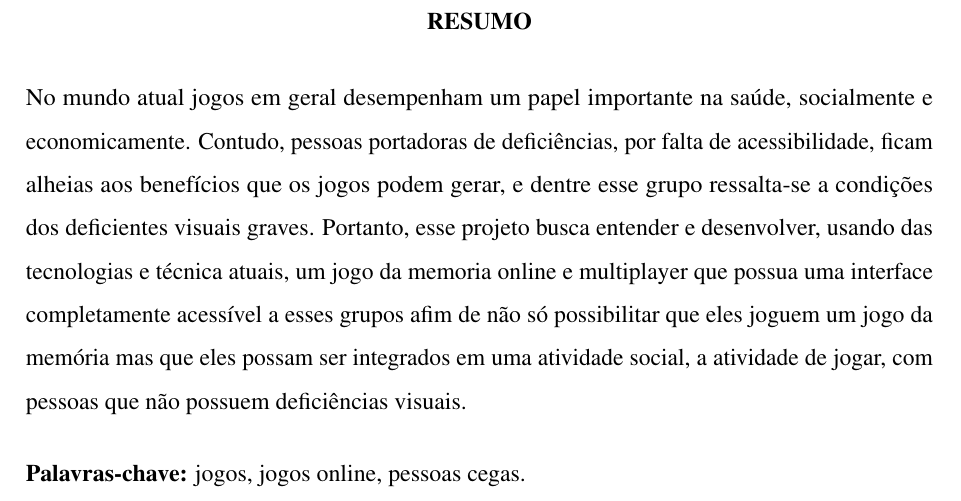
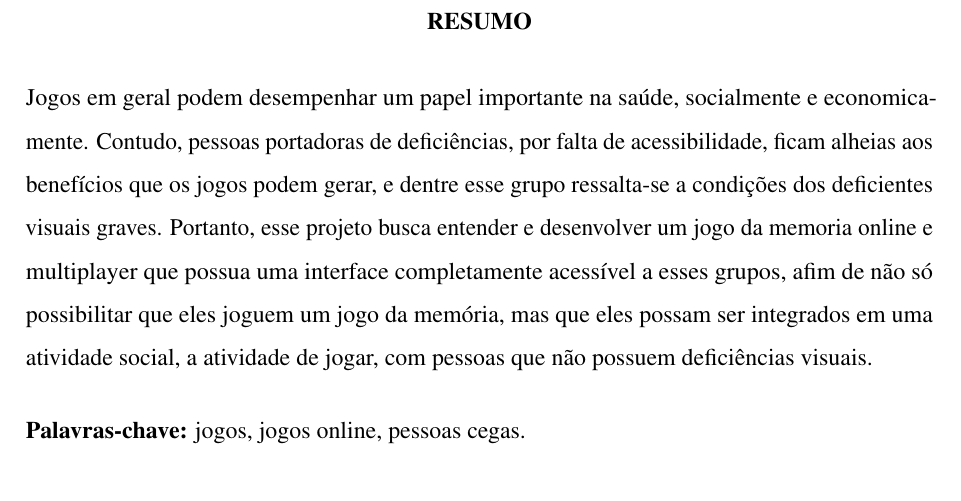
Before and after one commit to athekes/tcc, a LaTeX thesis (documento.tex, which reads 1-pre-textuais/resumo.tex): part of page 3 of 11, cut so that both start at the same text. Compiled offline with pdfLaTeX.

Commit message:
✅ add correção no resumo

```diff
--- a/1-pre-textuais/resumo.tex
+++ b/1-pre-textuais/resumo.tex
@@ -1,5 +1,4 @@
-
-No mundo atual jogos em geral desempenham um papel importante na saúde, socialmente e economicamente. Contudo, pessoas portadoras de deficiências, por falta de acessibilidade, ficam alheias aos benefícios que os jogos podem gerar, e dentre esse grupo ressalta-se a condições dos deficientes visuais graves. Portanto, esse projeto busca entender e desenvolver, usando das tecnologias e técnica atuais, um jogo da memoria online e multiplayer que possua uma interface completamente acessível a esses grupos afim de não só possibilitar que eles joguem um jogo da memória mas que eles possam ser integrados em uma atividade social, a atividade de jogar, com pessoas que não possuem deficiências visuais.
+Jogos em geral podem desempenhar um papel importante na saúde, socialmente e economicamente. Contudo, pessoas portadoras de deficiências, por falta de acessibilidade, ficam alheias aos benefícios que os jogos podem gerar, e dentre esse grupo ressalta-se a condições dos deficientes visuais graves. Portanto, esse projeto busca entender e desenvolver um jogo da memoria online e multiplayer que possua uma interface completamente acessível a esses grupos, afim de não só possibilitar que eles joguem um jogo da memória, mas que eles possam ser integrados em uma atividade social, a atividade de jogar, com pessoas que não possuem deficiências visuais.
 
 % Separe as palavras-chave por ponto
 \palavraschave{jogos, jogos online, pessoas cegas.}
```
Also changed, not shown: documento.pdf.
